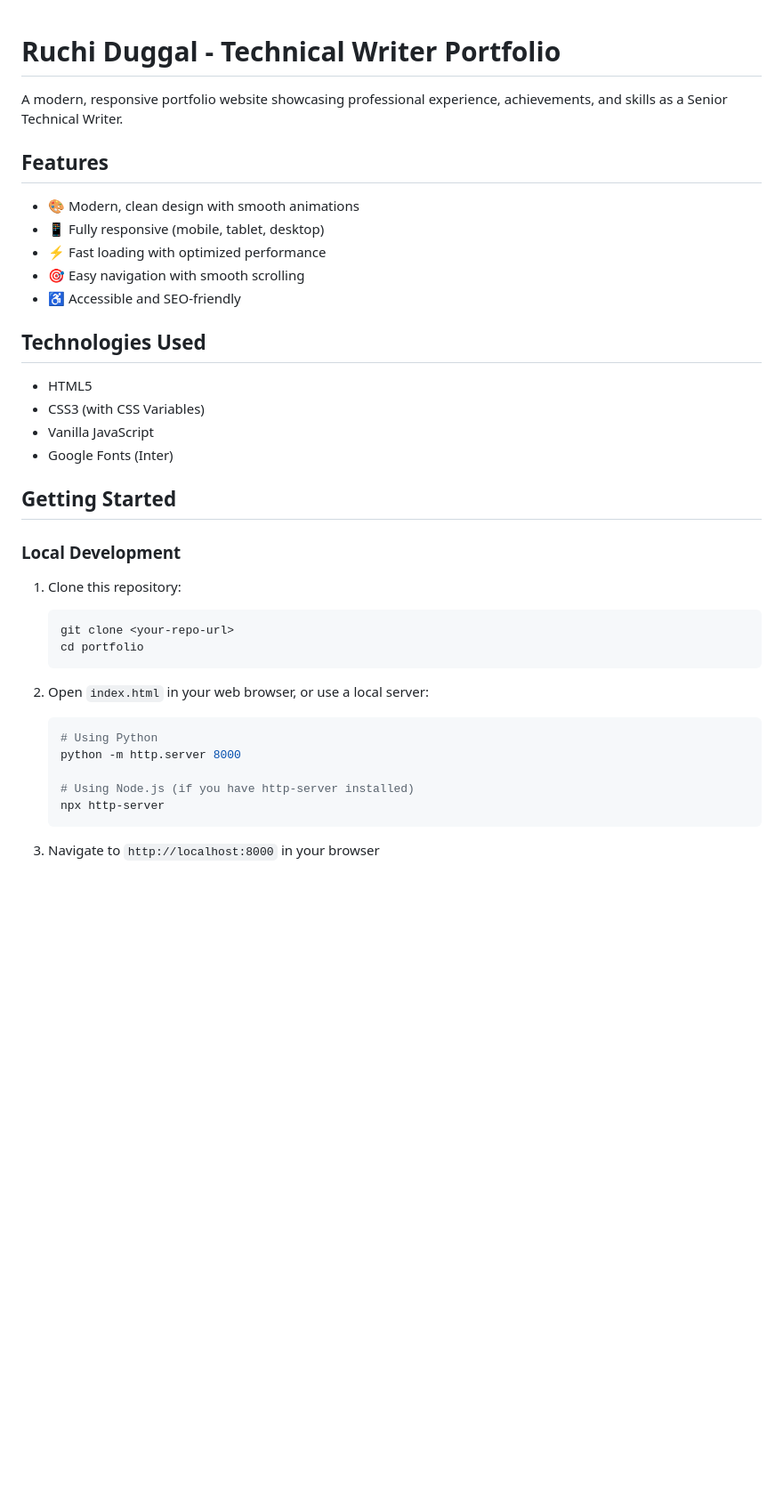
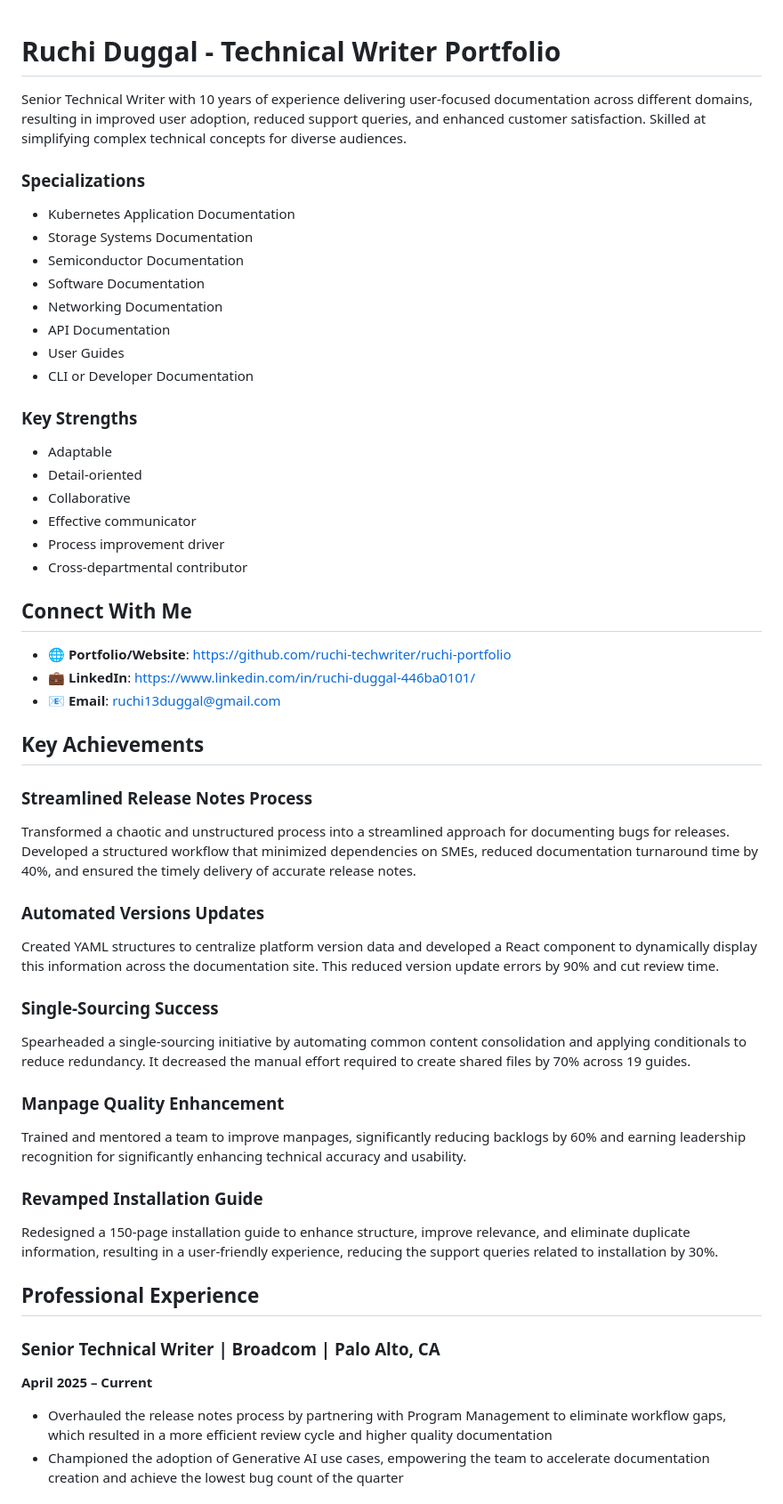
Before and after one commit to ruchi-techwriter/ruchi-portfolio, a Markdown page: README.md, the part around the change printed below. Shown: that part at 89% size. Drawn GitHub-style; blank space fills up the shorter version.

````diff
--- a/README.md
+++ b/README.md
@@ -1,40 +1,50 @@
 # Ruchi Duggal - Technical Writer Portfolio
+Senior Technical Writer with 10 years of experience delivering user-focused documentation across different domains, resulting in improved user adoption, reduced support queries, and enhanced customer satisfaction. Skilled at simplifying complex technical concepts for diverse audiences.
 
-A modern, responsive portfolio website showcasing professional experience, achievements, and skills as a Senior Technical Writer.
+### Specializations
+- Kubernetes Application Documentation
+- Storage Systems Documentation
+- Semiconductor Documentation
+- Software Documentation
+- Networking Documentation
+- API Documentation
+- User Guides
+- CLI or Developer Documentation
 
-## Features
+### Key Strengths
+- Adaptable
+- Detail-oriented
+- Collaborative
+- Effective communicator
+- Process improvement driver
+- Cross-departmental contributor
 
-- 🎨 Modern, clean design with smooth animations
-- 📱 Fully responsive (mobile, tablet, desktop)
-- ⚡ Fast loading with optimized performance
-- 🎯 Easy navigation with smooth scrolling
-- ♿ Accessible and SEO-friendly
+## Connect With Me
+- 🌐 **Portfolio/Website**: https://github.com/ruchi-techwriter/ruchi-portfolio
+- 💼 **LinkedIn**: https://www.linkedin.com/in/ruchi-duggal-446ba0101/
+- 📧 **Email**: ruchi13duggal@gmail.com
 
-## Technologies Used
 
-- HTML5
-- CSS3 (with CSS Variables)
-- Vanilla JavaScript
-- Google Fonts (Inter)
+## Key Achievements
+### Streamlined Release Notes Process
+Transformed a chaotic and unstructured process into a streamlined approach for documenting bugs for releases. Developed a structured workflow that minimized dependencies on SMEs, reduced documentation turnaround time by 40%, and ensured the timely delivery of accurate release notes.
 
-## Getting Started
+### Automated Versions Updates
+Created YAML structures to centralize platform version data and developed a React component to dynamically display this information across the documentation site. This reduced version update errors by 90% and cut review time.
 
-### Local Development
+### Single-Sourcing Success
+Spearheaded a single-sourcing initiative by automating common content consolidation and applying conditionals to reduce redundancy. It decreased the manual effort required to create shared files by 70% across 19 guides.
 
-1. Clone this repository:
-   ```bash
-   git clone <your-repo-url>
-   cd portfolio
-   ```
+### Manpage Quality Enhancement
+Trained and mentored a team to improve manpages, significantly reducing backlogs by 60% and earning leadership recognition for significantly enhancing technical accuracy and usability.
 
-2. Open `index.html` in your web browser, or use a local server:
-   ```bash
-   # Using Python
-   python -m http.server 8000
+### Revamped Installation Guide
+Redesigned a 150-page installation guide to enhance structure, improve relevance, and eliminate duplicate information, resulting in a user-friendly experience, reducing the support queries related to installation by 30%.
 
-   # Using Node.js (if you have http-server installed)
-   npx http-server
-   ```
+## Professional Experience
 
-3. Navigate to `http://localhost:8000` in your browser
+### Senior Technical Writer | Broadcom | Palo Alto, CA
+**April 2025 – Current**
+- Overhauled the release notes process by partnering with Program Management to eliminate workflow gaps, which resulted in a more efficient review cycle and higher quality documentation
+- Championed the adoption of Generative AI use cases, empowering the team to accelerate documentation creation and achieve the lowest bug count of the quarter
 
````
Also changed, not shown: other parts of README.md (+96 -98 lines).
